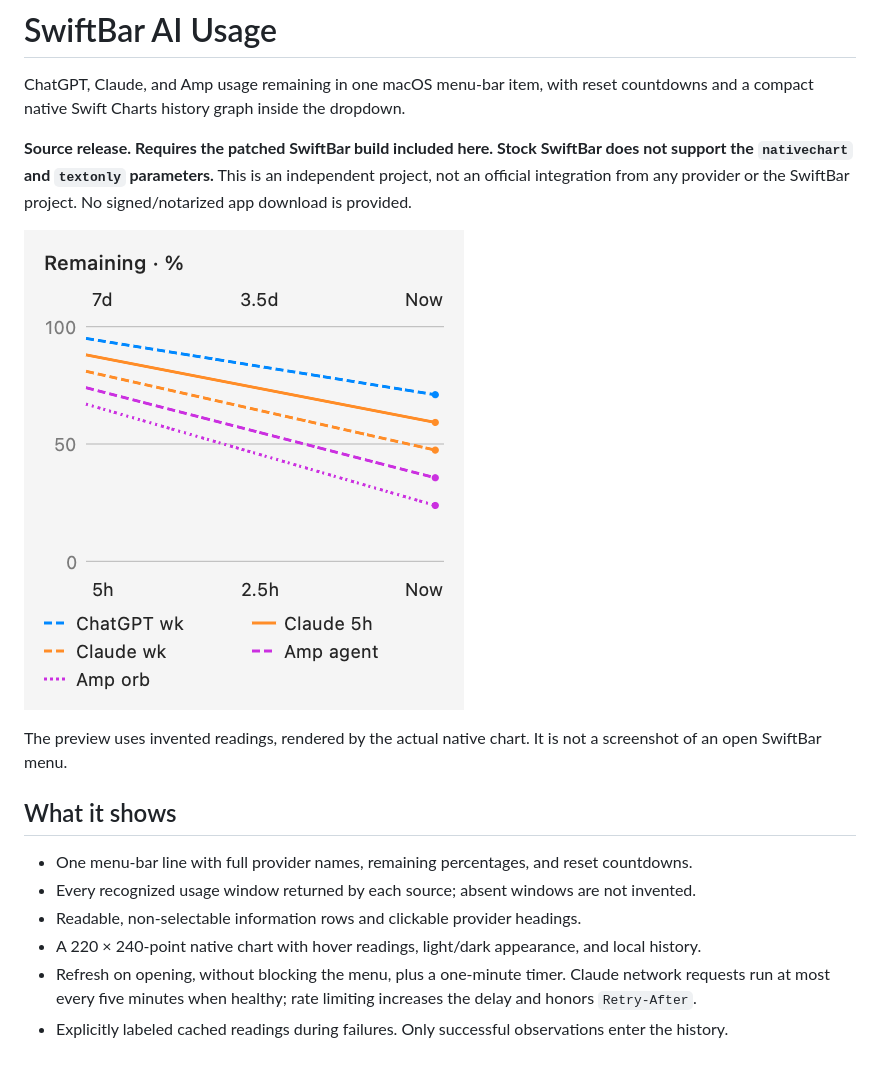
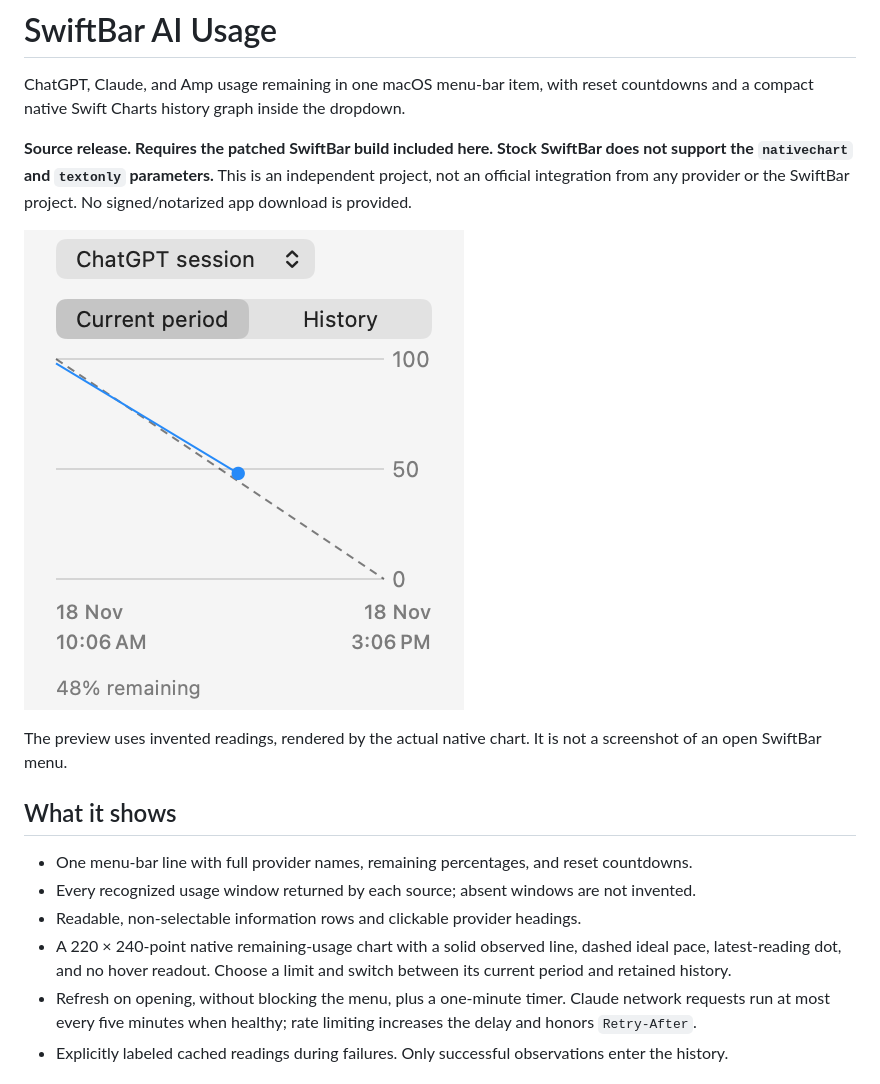
Before and after one commit to markosnarinian/swiftbar-ai-usage, a Markdown page: README.md, the part around one of its changes. Drawn GitHub-style; pictures changed too: docs/chart-light.png.

```diff
--- a/README.md
+++ b/README.md
@@ -13,7 +13,7 @@ The preview uses invented readings, rendered by the actual native chart. It is n
 - One menu-bar line with full provider names, remaining percentages, and reset countdowns.
 - Every recognized usage window returned by each source; absent windows are not invented.
 - Readable, non-selectable information rows and clickable provider headings.
-- A 220 × 240-point native chart with hover readings, light/dark appearance, and local history.
+- A 220 × 240-point native remaining-usage chart with a solid observed line, dashed ideal pace, latest-reading dot, and no hover readout. Choose a limit and switch between its current period and retained history.
 - Refresh on opening, without blocking the menu, plus a one-minute timer. Claude network requests run at most every five minutes when healthy; rate limiting increases the delay and honors `Retry-After`.
 - Explicitly labeled cached readings during failures. Only successful observations enter the history.
 
```
Also changed, not shown: other parts of README.md (+9 -1 lines), docs/chart-dark.png, 5 other files.
